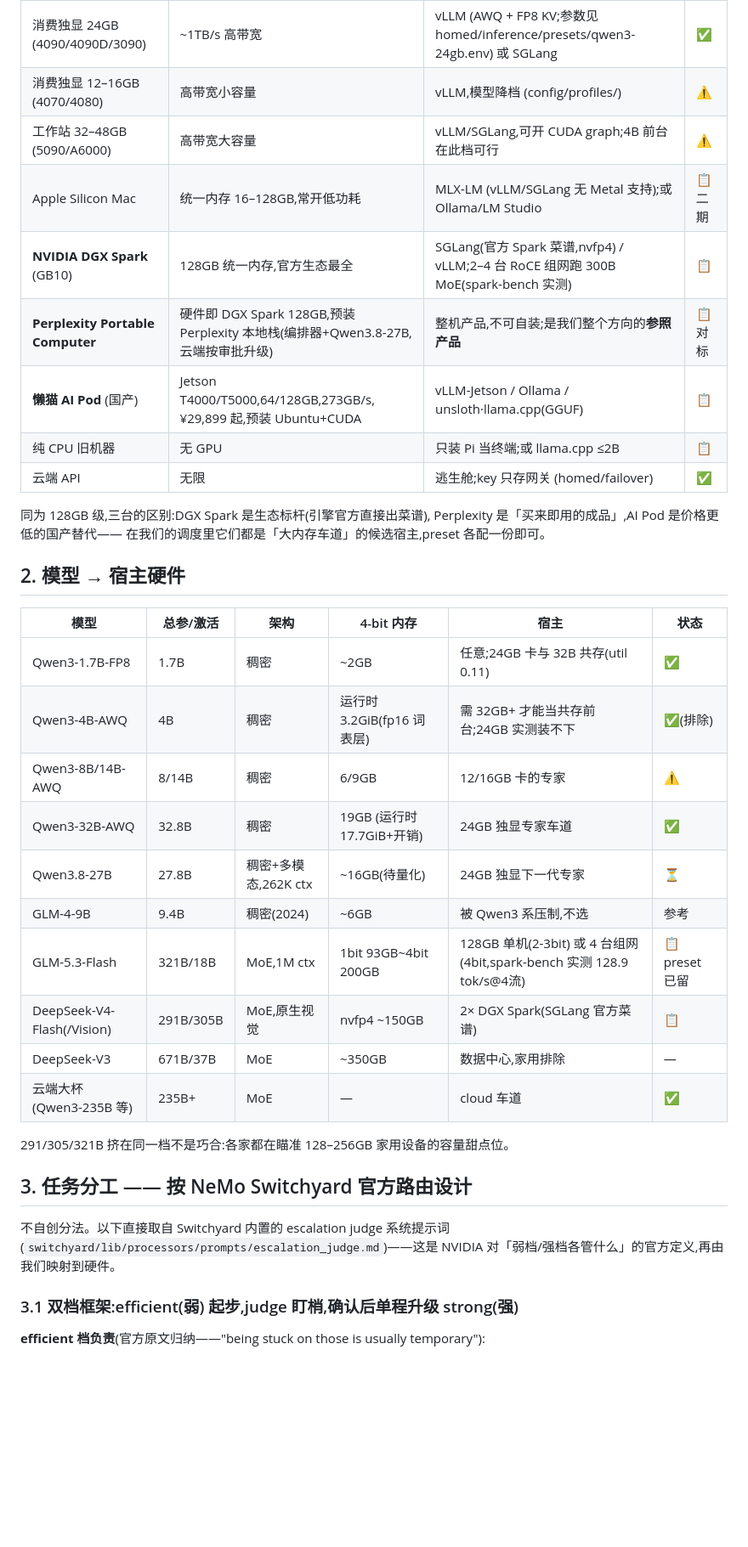
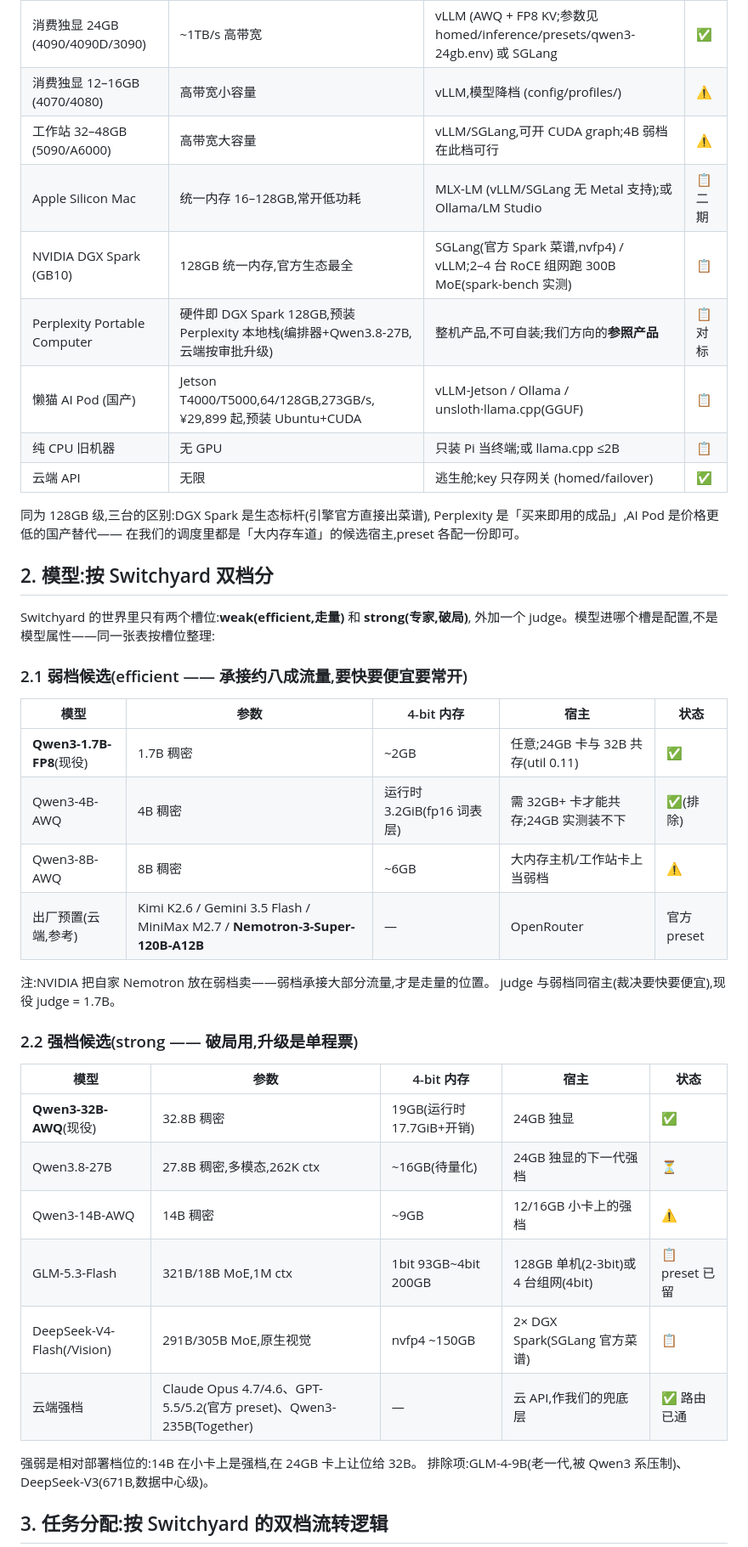
Before and after one commit to murphyren225/local_infer, a Markdown page: docs/hardware-model-matrix.md, the part around one of its changes. Shown at 85% size. Drawn GitHub-style; blank space fills up the shorter version.

```diff
--- a/docs/hardware-model-matrix.md
+++ b/docs/hardware-model-matrix.md
@@ -9,41 +9,48 @@
 |---|---|---|---|
 | 消费独显 24GB (4090/4090D/3090) | ~1TB/s 高带宽 | vLLM (AWQ + FP8 KV;参数见 homed/inference/presets/qwen3-24gb.env) 或 SGLang | ✅ |
 | 消费独显 12–16GB (4070/4080) | 高带宽小容量 | vLLM,模型降档 (config/profiles/) | ⚠️ |
-| 工作站 32–48GB (5090/A6000) | 高带宽大容量 | vLLM/SGLang,可开 CUDA graph;4B 前台在此档可行 | ⚠️ |
+| 工作站 32–48GB (5090/A6000) | 高带宽大容量 | vLLM/SGLang,可开 CUDA graph;4B 弱档在此档可行 | ⚠️ |
 | Apple Silicon Mac | 统一内存 16–128GB,常开低功耗 | MLX-LM (vLLM/SGLang 无 Metal 支持);或 Ollama/LM Studio | 📋 二期 |
-| **NVIDIA DGX Spark** (GB10) | 128GB 统一内存,官方生态最全 | SGLang(官方 Spark 菜谱,nvfp4) / vLLM;2–4 台 RoCE 组网跑 300B MoE(spark-bench 实测) | 📋 |
-| **Perplexity Portable Computer** | 硬件即 DGX Spark 128GB,预装 Perplexity 本地栈(编排器+Qwen3.8-27B,云端按审批升级) | 整机产品,不可自装;是我们整个方向的**参照产品** | 📋 对标 |
-| **懒猫 AI Pod** (国产) | Jetson T4000/T5000,64/128GB,273GB/s,¥29,899 起,预装 Ubuntu+CUDA | vLLM-Jetson / Ollama / unsloth·llama.cpp(GGUF) | 📋 |
+| NVIDIA DGX Spark (GB10) | 128GB 统一内存,官方生态最全 | SGLang(官方 Spark 菜谱,nvfp4) / vLLM;2–4 台 RoCE 组网跑 300B MoE(spark-bench 实测) | 📋 |
+| Perplexity Portable Computer | 硬件即 DGX Spark 128GB,预装 Perplexity 本地栈(编排器+Qwen3.8-27B,云端按审批升级) | 整机产品,不可自装;我们方向的**参照产品** | 📋 对标 |
+| 懒猫 AI Pod (国产) | Jetson T4000/T5000,64/128GB,273GB/s,¥29,899 起,预装 Ubuntu+CUDA | vLLM-Jetson / Ollama / unsloth·llama.cpp(GGUF) | 📋 |
 | 纯 CPU 旧机器 | 无 GPU | 只装 Pi 当终端;或 llama.cpp ≤2B | 📋 |
 | 云端 API | 无限 | 逃生舱;key 只存网关 (homed/failover) | ✅ |
 
 同为 128GB 级,三台的区别:DGX Spark 是生态标杆(引擎官方直接出菜谱),
 Perplexity 是「买来即用的成品」,AI Pod 是价格更低的国产替代——
-在我们的调度里它们都是「大内存车道」的候选宿主,preset 各配一份即可。
+在我们的调度里都是「大内存车道」的候选宿主,preset 各配一份即可。
 
-## 2. 模型 → 宿主硬件
+## 2. 模型:按 Switchyard 双档分
 
-| 模型 | 总参/激活 | 架构 | 4-bit 内存 | 宿主 | 状态 |
-|---|---|---|---|---|---|
-| Qwen3-1.7B-FP8 | 1.7B | 稠密 | ~2GB | 任意;24GB 卡与 32B 共存(util 0.11) | ✅ |
-| Qwen3-4B-AWQ | 4B | 稠密 | 运行时 3.2GiB(fp16 词表层) | 需 32GB+ 才能当共存前台;24GB 实测装不下 | ✅(排除) |
-| Qwen3-8B/14B-AWQ | 8/14B | 稠密 | 6/9GB | 12/16GB 卡的专家 | ⚠️ |
-| Qwen3-32B-AWQ | 32.8B | 稠密 | 19GB (运行时 17.7GiB+开销) | 24GB 独显专家车道 | ✅ |
-| Qwen3.8-27B | 27.8B | 稠密+多模态,262K ctx | ~16GB(待量化) | 24GB 独显下一代专家 | ⏳ |
-| GLM-4-9B | 9.4B | 稠密(2024) | ~6GB | 被 Qwen3 系压制,不选 | 参考 |
-| GLM-5.3-Flash | 321B/18B | MoE,1M ctx | 1bit 93GB~4bit 200GB | 128GB 单机(2-3bit) 或 4 台组网(4bit,spark-bench 实测 128.9 tok/s@4流) | 📋 preset 已留 |
-| DeepSeek-V4-Flash(/Vision) | 291B/305B | MoE,原生视觉 | nvfp4 ~150GB | 2× DGX Spark(SGLang 官方菜谱) | 📋 |
-| DeepSeek-V3 | 671B/37B | MoE | ~350GB | 数据中心,家用排除 | — |
-| 云端大杯 (Qwen3-235B 等) | 235B+ | MoE | — | cloud 车道 | ✅ |
+Switchyard 的世界里只有两个槽位:**weak(efficient,走量)** 和 **strong(专家,破局)**,
+外加一个 judge。模型进哪个槽是配置,不是模型属性——同一张表按槽位整理:
 
-291/305/321B 挤在同一档不是巧合:各家都在瞄准 128–256GB 家用设备的容量甜点位。
+### 2.1 弱档候选(efficient —— 承接约八成流量,要快要便宜要常开)
 
-## 3. 任务分工 —— 按 NeMo Switchyard 官方路由设计
+| 模型 | 参数 | 4-bit 内存 | 宿主 | 状态 |
+|---|---|---|---|---|
+| **Qwen3-1.7B-FP8**(现役) | 1.7B 稠密 | ~2GB | 任意;24GB 卡与 32B 共存(util 0.11) | ✅ |
+| Qwen3-4B-AWQ | 4B 稠密 | 运行时 3.2GiB(fp16 词表层) | 需 32GB+ 卡才能共存;24GB 实测装不下 | ✅(排除) |
+| Qwen3-8B-AWQ | 8B 稠密 | ~6GB | 大内存主机/工作站卡上当弱档 | ⚠️ |
+| 出厂预置(云端,参考) | Kimi K2.6 / Gemini 3.5 Flash / MiniMax M2.7 / **Nemotron-3-Super-120B-A12B** | — | OpenRouter | 官方 preset |
 
-不自创分法。以下直接取自 Switchyard 内置的 escalation judge 系统提示词
-(`switchyard/lib/processors/prompts/escalation_judge.md`)——这是 NVIDIA
-对「弱档/强档各管什么」的官方定义,再由我们映射到硬件。
+注:NVIDIA 把自家 Nemotron 放在弱档卖——弱档承接大部分流量,才是走量的位置。
+judge 与弱档同宿主(裁决要快要便宜),现役 judge = 1.7B。
 
-### 3.1 双档框架:efficient(弱) 起步,judge 盯梢,确认后单程升级 strong(强)
+### 2.2 强档候选(strong —— 破局用,升级是单程票)
 
-**efficient 档负责**(官方原文归纳——"being stuck on those is usually temporary"):
+| 模型 | 参数 | 4-bit 内存 | 宿主 | 状态 |
+|---|---|---|---|---|
+| **Qwen3-32B-AWQ**(现役) | 32.8B 稠密 | 19GB(运行时 17.7GiB+开销) | 24GB 独显 | ✅ |
+| Qwen3.8-27B | 27.8B 稠密,多模态,262K ctx | ~16GB(待量化) | 24GB 独显的下一代强档 | ⏳ |
+| Qwen3-14B-AWQ | 14B 稠密 | ~9GB | 12/16GB 小卡上的强档 | ⚠️ |
+| GLM-5.3-Flash | 321B/18B MoE,1M ctx | 1bit 93GB~4bit 200GB | 128GB 单机(2-3bit)或 4 台组网(4bit) | 📋 preset 已留 |
+| DeepSeek-V4-Flash(/Vision) | 291B/305B MoE,原生视觉 | nvfp4 ~150GB | 2× DGX Spark(SGLang 官方菜谱) | 📋 |
+| 云端强档 | Claude Opus 4.7/4.6、GPT-5.5/5.2(官方 preset)、Qwen3-235B(Together) | — | 云 API,作我们的兜底层 | ✅ 路由已通 |
+
+强弱是相对部署档位的:14B 在小卡上是强档,在 24GB 卡上让位给 32B。
+排除项:GLM-4-9B(老一代,被 Qwen3 系压制)、DeepSeek-V3(671B,数据中心级)。
+
+## 3. 任务分配:按 Switchyard 的双档流转逻辑
+
```
Also changed, not shown: other parts of docs/hardware-model-matrix.md (+49 -29 lines).
